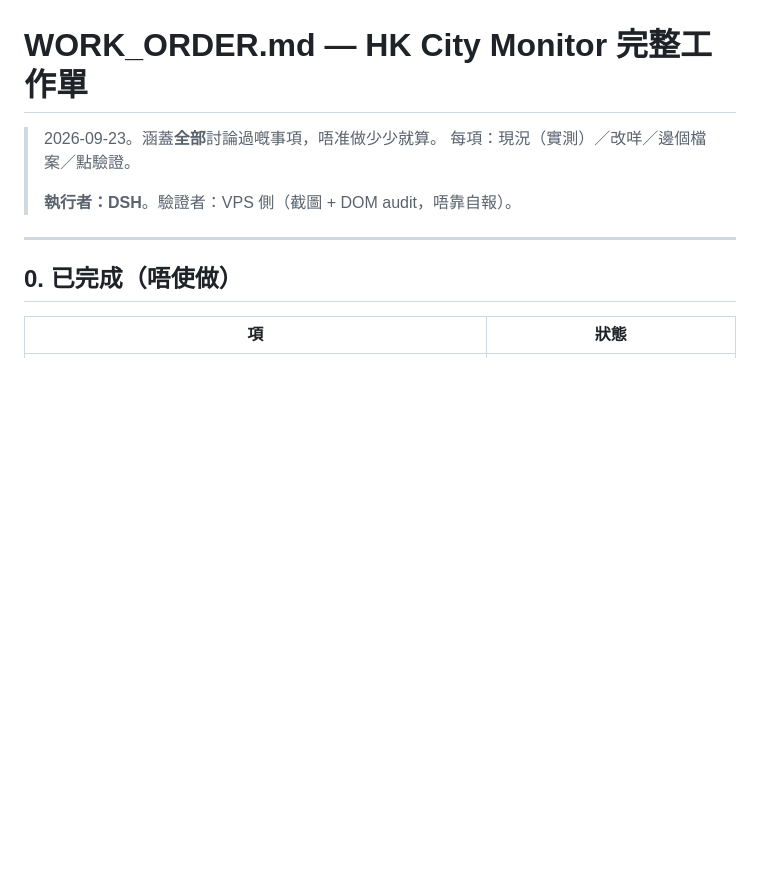
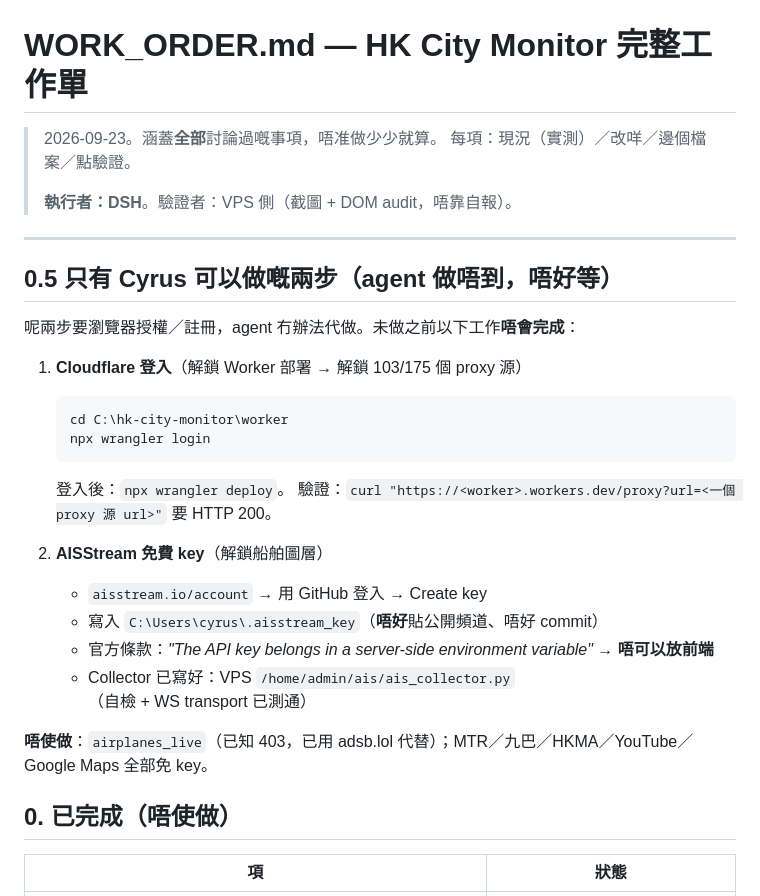
Before and after one commit to Cyruschu430/hk-city-monitor, a Markdown page: WORK_ORDER.md, the part around the change. Drawn GitHub-style; blank space fills up the shorter version.

Commit message:
docs: the two steps only the owner can do

````diff
--- a/WORK_ORDER.md
+++ b/WORK_ORDER.md
@@ -6,6 +6,26 @@
 > **執行者：DSH**。驗證者：VPS 側（截圖 + DOM audit，唔靠自報）。
 
 ---
+
+## 0.5 只有 Cyrus 可以做嘅兩步（agent 做唔到，唔好等）
+
+呢兩步要瀏覽器授權／註冊，agent 冇辦法代做。未做之前以下工作**唔會完成**：
+
+1. **Cloudflare 登入**（解鎖 Worker 部署 → 解鎖 103/175 個 proxy 源）
+   ```
+   cd C:\hk-city-monitor\worker
+   npx wrangler login
+   ```
+   登入後：`npx wrangler deploy`。
+   驗證：`curl "https://<worker>.workers.dev/proxy?url=<一個 proxy 源 url>"` 要 HTTP 200。
+
+2. **AISStream 免費 key**（解鎖船舶圖層）
+   - `aisstream.io/account` → 用 GitHub 登入 → Create key
+   - 寫入 `C:\Users\cyrus\.aisstream_key`（**唔好**貼公開頻道、唔好 commit）
+   - 官方條款：*"The API key belongs in a server-side environment variable"* → **唔可以放前端**
+   - Collector 已寫好：VPS `/home/admin/ais/ais_collector.py`（自檢 + WS transport 已測通）
+
+**唔使做**：`airplanes_live`（已知 403，已用 adsb.lol 代替）；MTR／九巴／HKMA／YouTube／Google Maps 全部免 key。
 
 ## 0. 已完成（唔使做）
 
````
